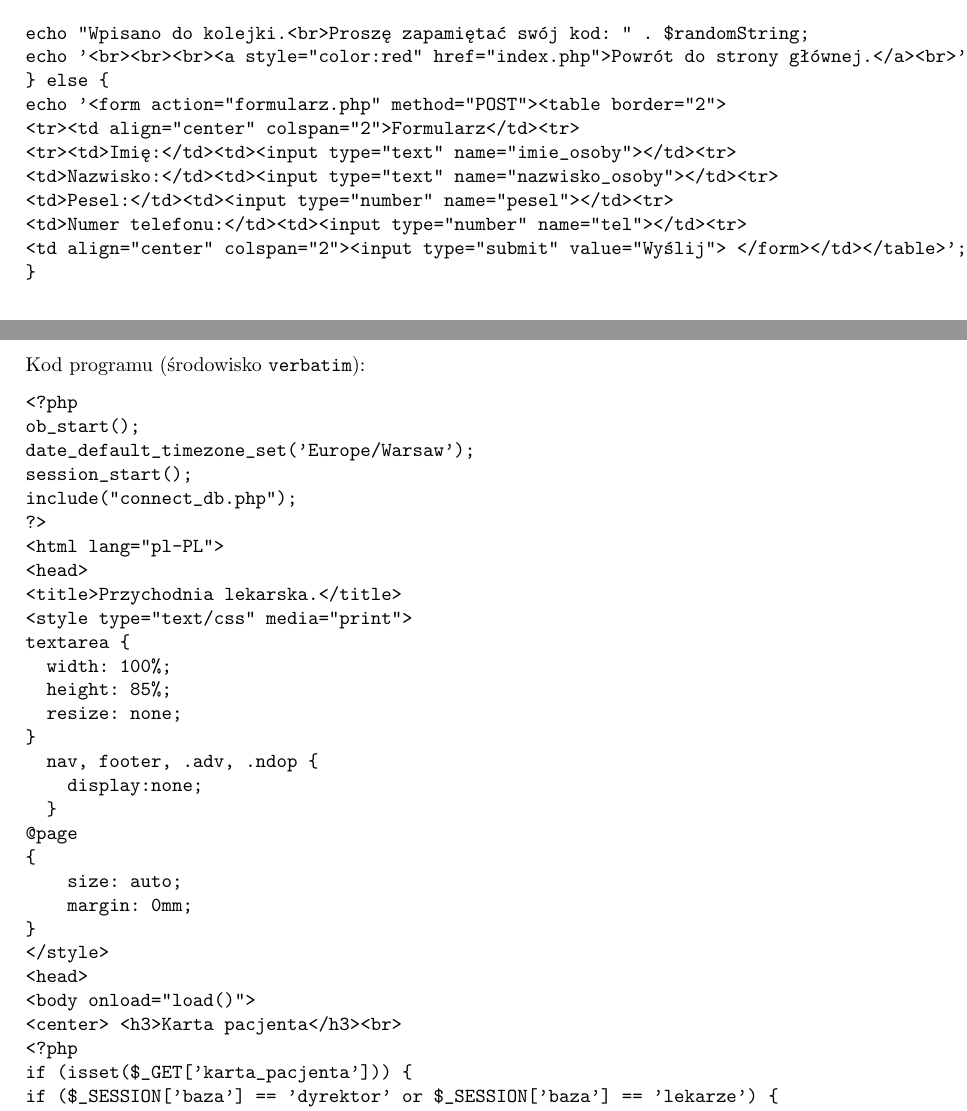
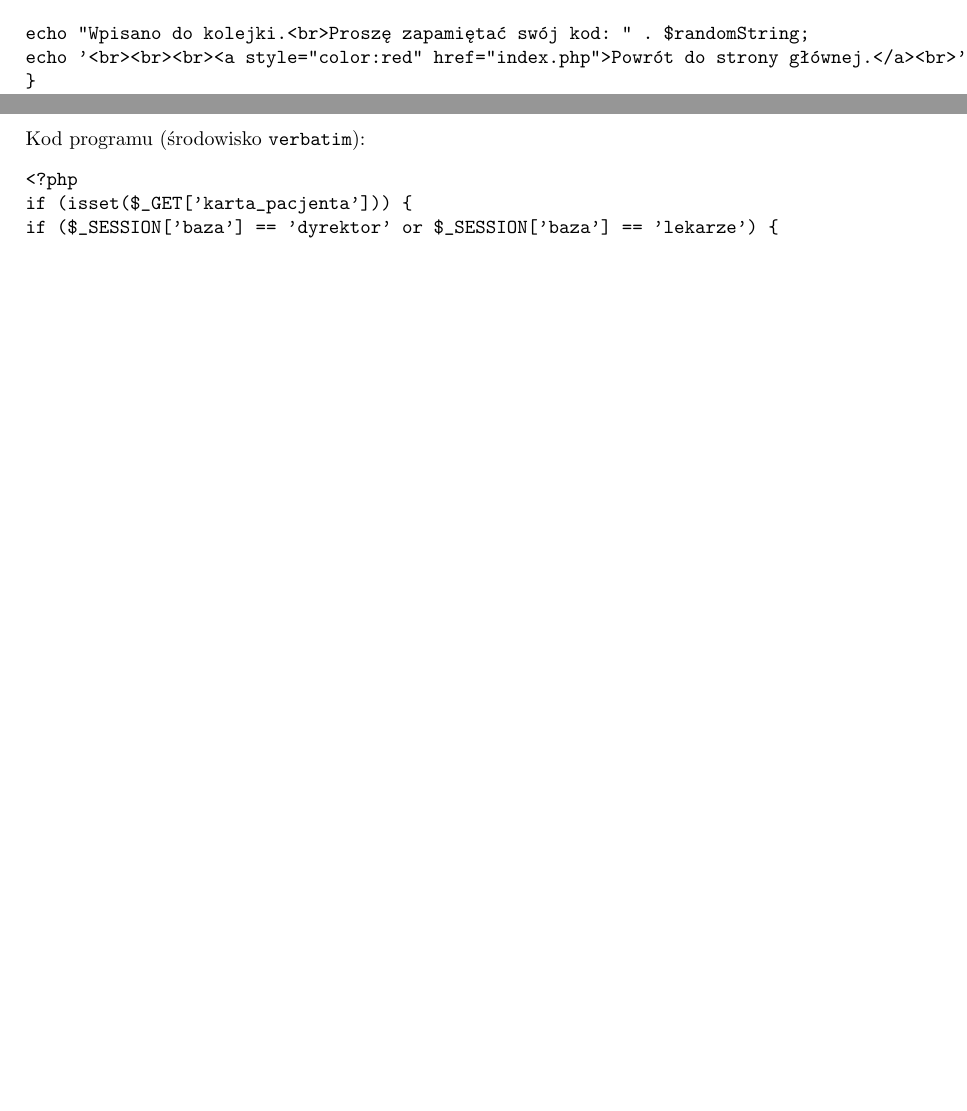
Before and after one commit to skylardin/Przychodnia-lekarska, a LaTeX document (document.tex): two parts of pages 24 and 25 of 26 before the commit and two parts of pages 24 and 25 of 25 after it, joined at a grey line, cut so that both start at the same text, the shorter picture padded with empty space. Compiled offline with pdfLaTeX; the source files are stored in an older character set and shown here as Unicode.

Commit message:
Korekty, uzupełnienia...

```diff
--- a/document.tex
+++ b/document.tex
@@ -790,14 +782,6 @@
 
 echo "Wpisano do kolejki.<br>Proszę zapamiętać swój kod: " . $randomString;
 echo '<br><br><br><a style="color:red" href="index.php">Powrót do strony głównej.</a><br>';
-} else {
-echo '<form action="formularz.php" method="POST"><table border="2">
-<tr><td align="center" colspan="2">Formularz</td><tr>
-<tr><td>Imię:</td><td><input type="text" name="imie_osoby"></td><tr>
-<td>Nazwisko:</td><td><input type="text" name="nazwisko_osoby"></td><tr>
-<td>Pesel:</td><td><input type="number" name="pesel"></td><tr>
-<td>Numer telefonu:</td><td><input type="number" name="tel"></td><tr>
-<td align="center" colspan="2"><input type="submit" value="Wyślij"> </form></td></table>';
 }
 ?>
 
@@ -810,33 +794,6 @@
 \newline
 Kod programu (środowisko \texttt{verbatim}):
 \begin{verbatim}
-<?php
-ob_start();
-date_default_timezone_set('Europe/Warsaw');
-session_start();
-include("connect_db.php");
-?>
-<html lang="pl-PL">
-<head>
-<title>Przychodnia lekarska.</title>
-<style type="text/css" media="print">
-textarea {
-  width: 100%;
-  height: 85%;
-  resize: none;
-}
-  nav, footer, .adv, .ndop {
-    display:none;
-  }
-@page
-{
-    size: auto;
-    margin: 0mm;
-}
-</style>
-<head>
-<body onload="load()">
-<center> <h3>Karta pacjenta</h3><br>
 <?php
 if (isset($_GET['karta_pacjenta'])) {
 if ($_SESSION['baza'] == 'dyrektor' or $_SESSION['baza'] == 'lekarze') {
@@ -852,18 +809,6 @@
 	echo '</center><textarea readonly name="karta">' . $wiersz['karta_pacjenta'] . '</textarea>';
 	}
 
-} else {
-header("Location: recepcja.php");
-}
-}
-?>
-</body>
-<script>
-function load() {
-    window.print();
-}
-</script>
-</html>
 \end{verbatim}
 
 
```
Also changed, not shown: document.pdf, document.tex (12 more changed lines).
